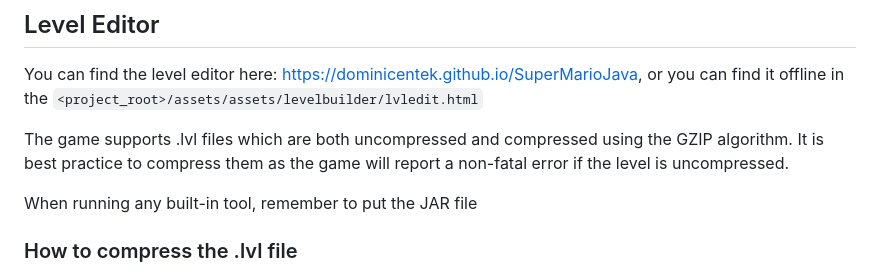
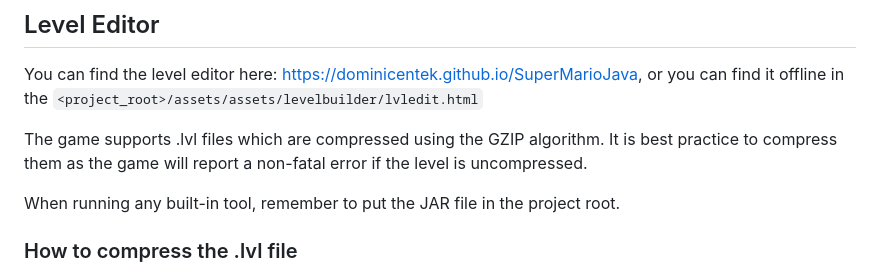
Before and after one commit to Dominicentek/SuperMarioJava, a Markdown page: README.md, the part around the change. Drawn GitHub-style.

Commit message:
unfinished sentence in readme??!1 :scream:

```diff
--- a/README.md
+++ b/README.md
@@ -45,10 +45,10 @@ Like this: `./gradlew dist`
 
 You can find the level editor here: https://dominicentek.github.io/SuperMarioJava, or you can find it offline in the `<project_root>/assets/assets/levelbuilder/lvledit.html`
 
-The game supports .lvl files which are both uncompressed and compressed using the GZIP algorithm.
+The game supports .lvl files which are compressed using the GZIP algorithm.
 It is best practice to compress them as the game will report a non-fatal error if the level is uncompressed.
 
-When running any built-in tool, remember to put the JAR file
+When running any built-in tool, remember to put the JAR file in the project root.
 
 ### How to compress the .lvl file
 
```
